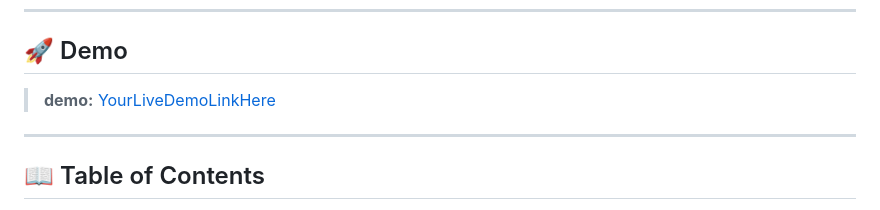
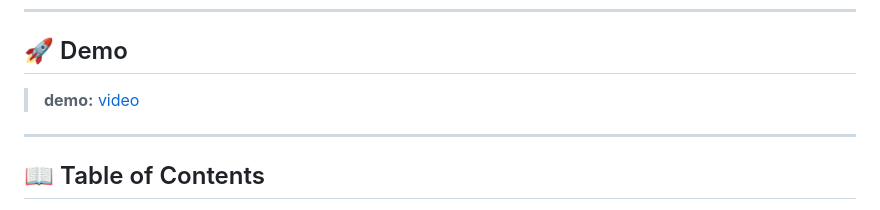
Before and after one commit to khalwsh/Aracde-games, a Markdown page: README.md, the part around the change. GitHub-like rendering.

```diff
--- a/README.md
+++ b/README.md
@@ -7,7 +7,7 @@ _A one-stop arcade portal featuring 12 classic and modern mini-games built with
 
 ## 🚀 Demo
 
-> **demo:** [YourLiveDemoLinkHere](https://yourusername.github.io/arcade-game-hub)
+> **demo:** [video](https://yourusername.github.io/arcade-game-hub)
 ---
 
 ## 📖 Table of Contents
```
